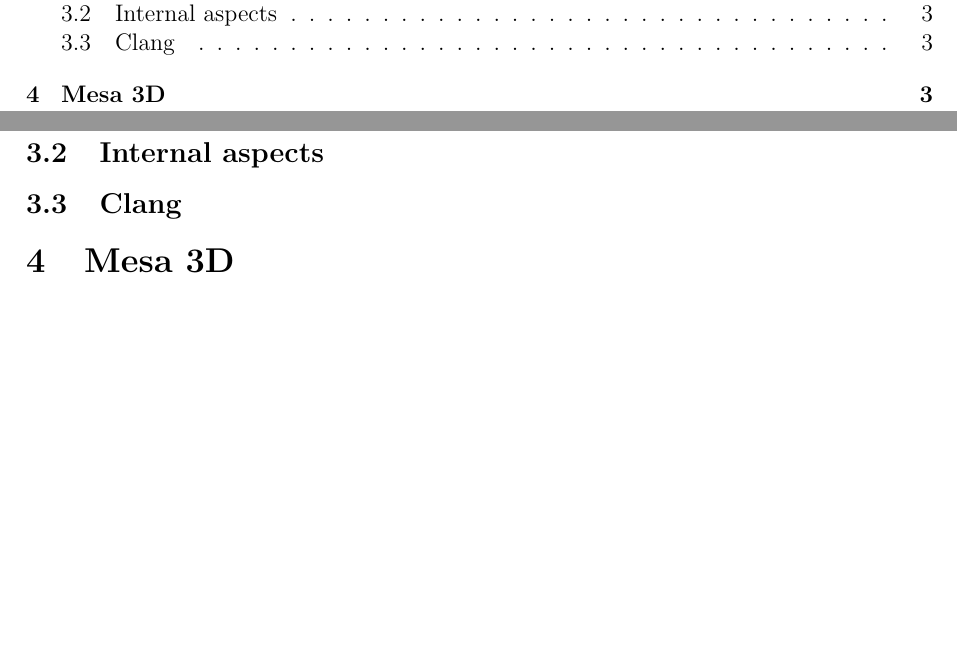
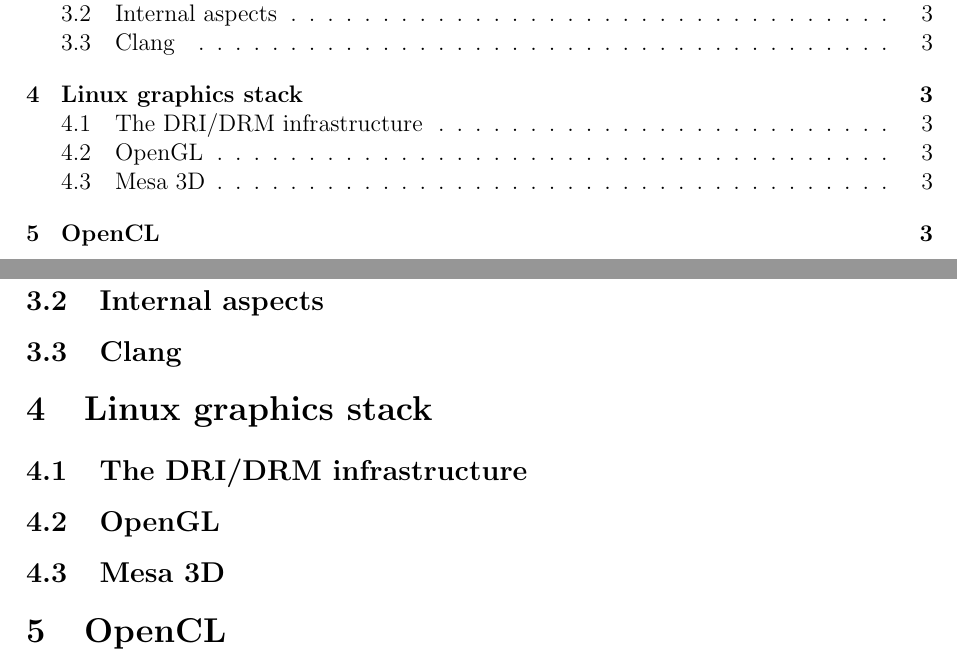
Before and after one commit to vkorenblit/stage, a LaTeX paper (tex/main.tex): two parts of pages 3 and 4 of 4, joined at a grey line, cut so that both start at the same text, the shorter picture padded with empty space. Compiled offline with pdfLaTeX.

Commit message:
Changed index

```diff
--- a/tex/main.tex
+++ b/tex/main.tex
@@ -89,6 +89,11 @@
 \subsection{Internal aspects}
 \subsection{Clang}
 
-\section{Mesa 3D}
+\section{Linux graphics stack}
+\subsection{The DRI/DRM infrastructure}
+\subsection{OpenGL}
+\subsection{Mesa 3D}
+
+\section{OpenCL}
 
 \end{document}
```
